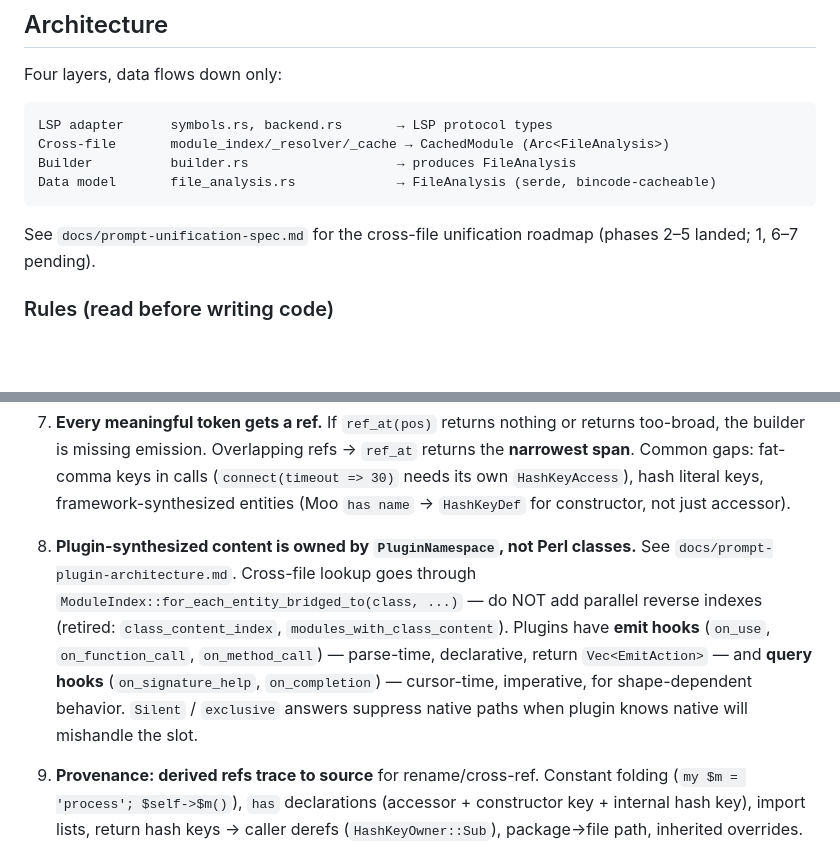
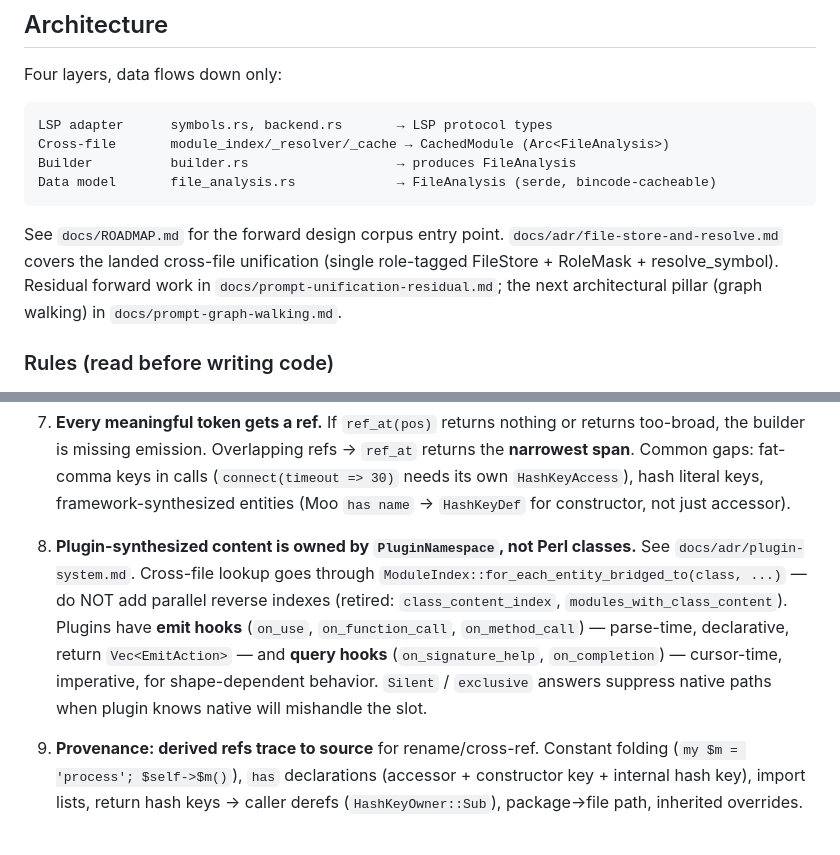
Before and after one commit to tree-sitter-perl/perl-tree-sitter-lsp, a Markdown page: CLAUDE.md, 2 parts joined by grey strips. Drawn GitHub-style; blank space fills up the shorter version.

Commit message:
docs: fix CLAUDE.md links to retired prompt-* docs
prompt-unification-spec.md → split into adr/file-store-and-resolve.md +
prompt-unification-residual.md; the entry-point doc is now ROADMAP.md.

prompt-plugin-architecture.md → adr/plugin-system.md.

Co-Authored-By: Claude Opus 4.7 (1M context) <noreply@anthropic.com>

````diff
--- a/CLAUDE.md
+++ b/CLAUDE.md
@@ -22,7 +22,7 @@ Builder          builder.rs                   → produces FileAnalysis
 Data model       file_analysis.rs             → FileAnalysis (serde, bincode-cacheable)
 ```
 
-See `docs/prompt-unification-spec.md` for the cross-file unification roadmap (phases 2–5 landed; 1, 6–7 pending).
+See `docs/ROADMAP.md` for the forward design corpus entry point. `docs/adr/file-store-and-resolve.md` covers the landed cross-file unification (single role-tagged FileStore + RoleMask + resolve_symbol). Residual forward work in `docs/prompt-unification-residual.md`; the next architectural pillar (graph walking) in `docs/prompt-graph-walking.md`.
 
 ### Rules (read before writing code)
 
@@ -40,7 +40,7 @@ See `docs/prompt-unification-spec.md` for the cross-file unification roadmap (ph
 
 7. **Every meaningful token gets a ref.** If `ref_at(pos)` returns nothing or returns too-broad, the builder is missing emission. Overlapping refs → `ref_at` returns the **narrowest span**. Common gaps: fat-comma keys in calls (`connect(timeout => 30)` needs its own `HashKeyAccess`), hash literal keys, framework-synthesized entities (Moo `has name` → `HashKeyDef` for constructor, not just accessor).
 
-8. **Plugin-synthesized content is owned by `PluginNamespace`, not Perl classes.** See `docs/prompt-plugin-architecture.md`. Cross-file lookup goes through `ModuleIndex::for_each_entity_bridged_to(class, ...)` — do NOT add parallel reverse indexes (retired: `class_content_index`, `modules_with_class_content`). Plugins have **emit hooks** (`on_use`, `on_function_call`, `on_method_call`) — parse-time, declarative, return `Vec<EmitAction>` — and **query hooks** (`on_signature_help`, `on_completion`) — cursor-time, imperative, for shape-dependent behavior. `Silent` / `exclusive` answers suppress native paths when plugin knows native will mishandle the slot.
+8. **Plugin-synthesized content is owned by `PluginNamespace`, not Perl classes.** See `docs/adr/plugin-system.md`. Cross-file lookup goes through `ModuleIndex::for_each_entity_bridged_to(class, ...)` — do NOT add parallel reverse indexes (retired: `class_content_index`, `modules_with_class_content`). Plugins have **emit hooks** (`on_use`, `on_function_call`, `on_method_call`) — parse-time, declarative, return `Vec<EmitAction>` — and **query hooks** (`on_signature_help`, `on_completion`) — cursor-time, imperative, for shape-dependent behavior. `Silent` / `exclusive` answers suppress native paths when plugin knows native will mishandle the slot.
 
 9. **Provenance: derived refs trace to source** for rename/cross-ref. Constant folding (`my $m = 'process'; $self->$m()`), `has` declarations (accessor + constructor key + internal hash key), import lists, return hash keys → caller derefs (`HashKeyOwner::Sub`), package→file path, inherited overrides.
 
````
